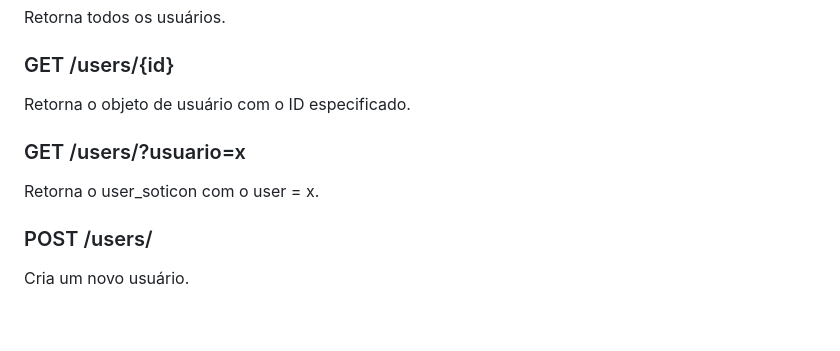
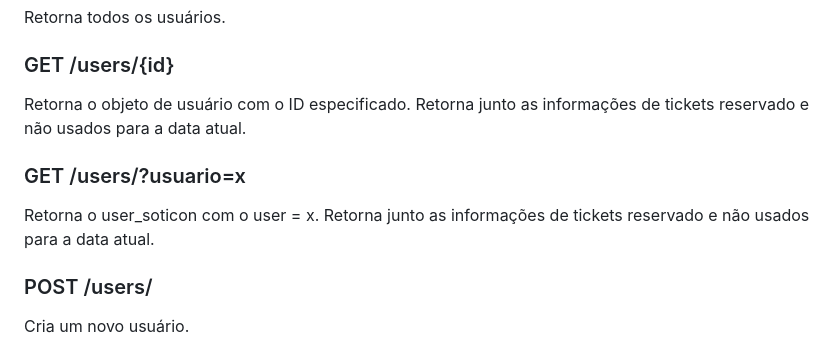
Before and after one commit to soareslucas9090/cortex, a Markdown page: soticon/consumo.md, the part around the change. GitHub-like rendering; blank space fills up the shorter version.

Commit message:
update documentação - soticon

```diff
--- a/soticon/consumo.md
+++ b/soticon/consumo.md
@@ -11,10 +11,12 @@ Retorna todos os usuários.
 ### GET /users/{id}
 
 Retorna o objeto de usuário com o ID especificado.
+Retorna junto as informações de tickets reservado e não usados para a data atual.
 
 ### GET /users/?usuario=x
 
 Retorna o user_soticon com o user = x.
+Retorna junto as informações de tickets reservado e não usados para a data atual.
 
 ### POST /users/
 
```
